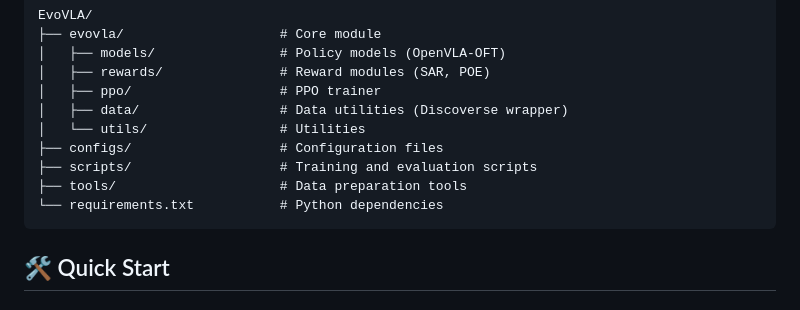
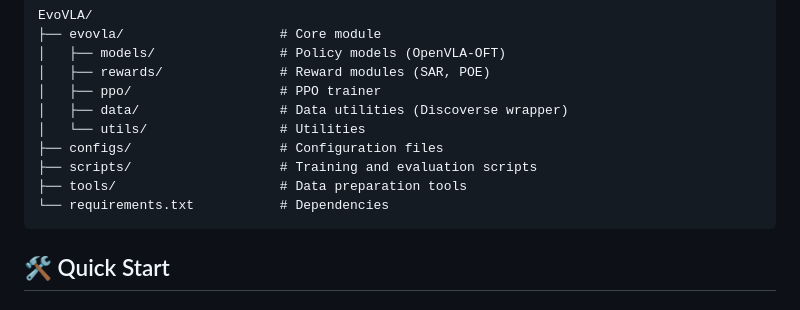
Before and after one commit to AIGeeksGroup/EvoVLA, a Markdown page: README.md, the part around the change. GitHub-like rendering.

````diff
--- a/README.md
+++ b/README.md
@@ -132,7 +132,7 @@ EvoVLA/
 ├── configs/                   # Configuration files
 ├── scripts/                   # Training and evaluation scripts
 ├── tools/                     # Data preparation tools
-└── requirements.txt           # Python dependencies
+└── requirements.txt           # Dependencies
 ```
 
 ## 🛠️ Quick Start
````
